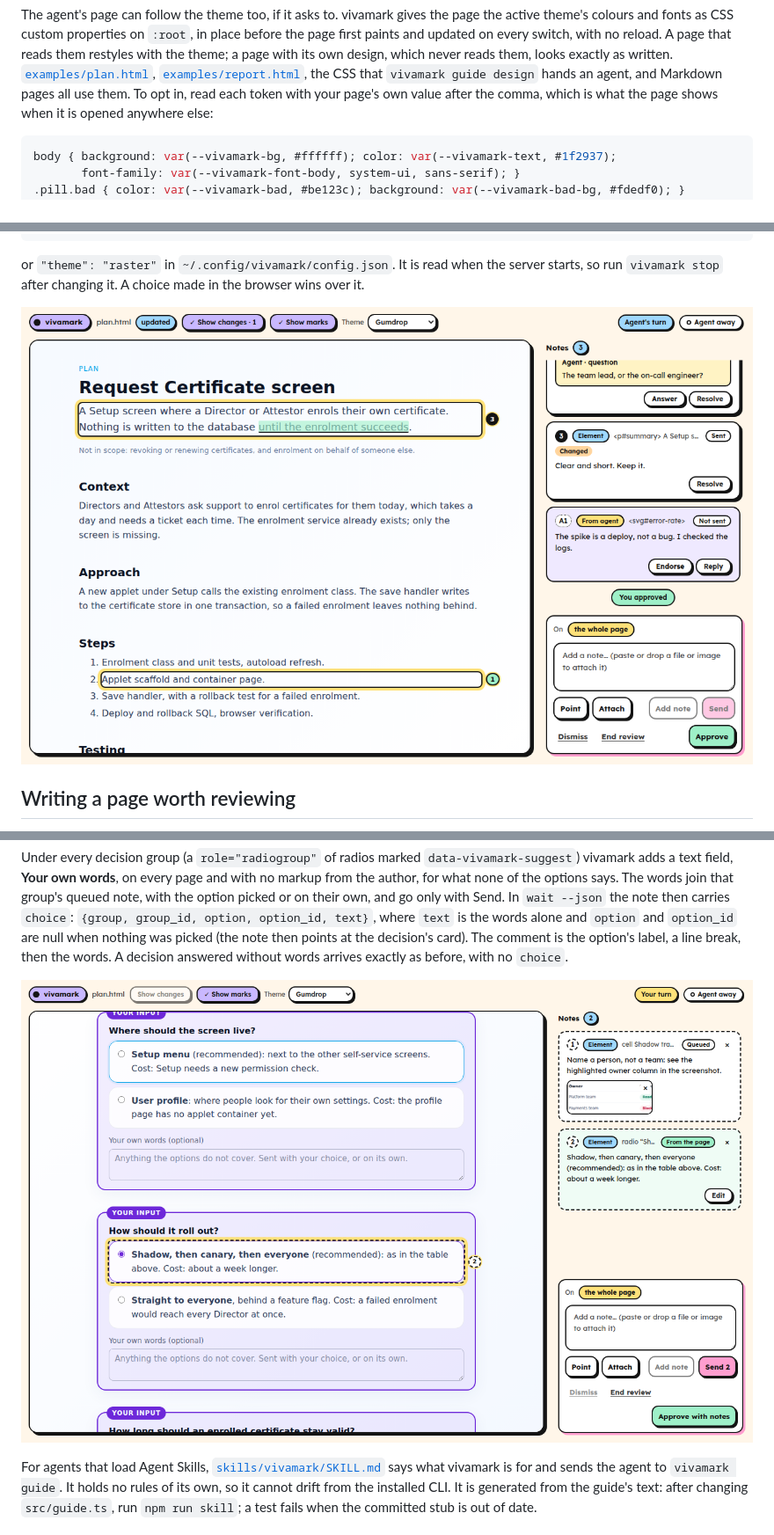
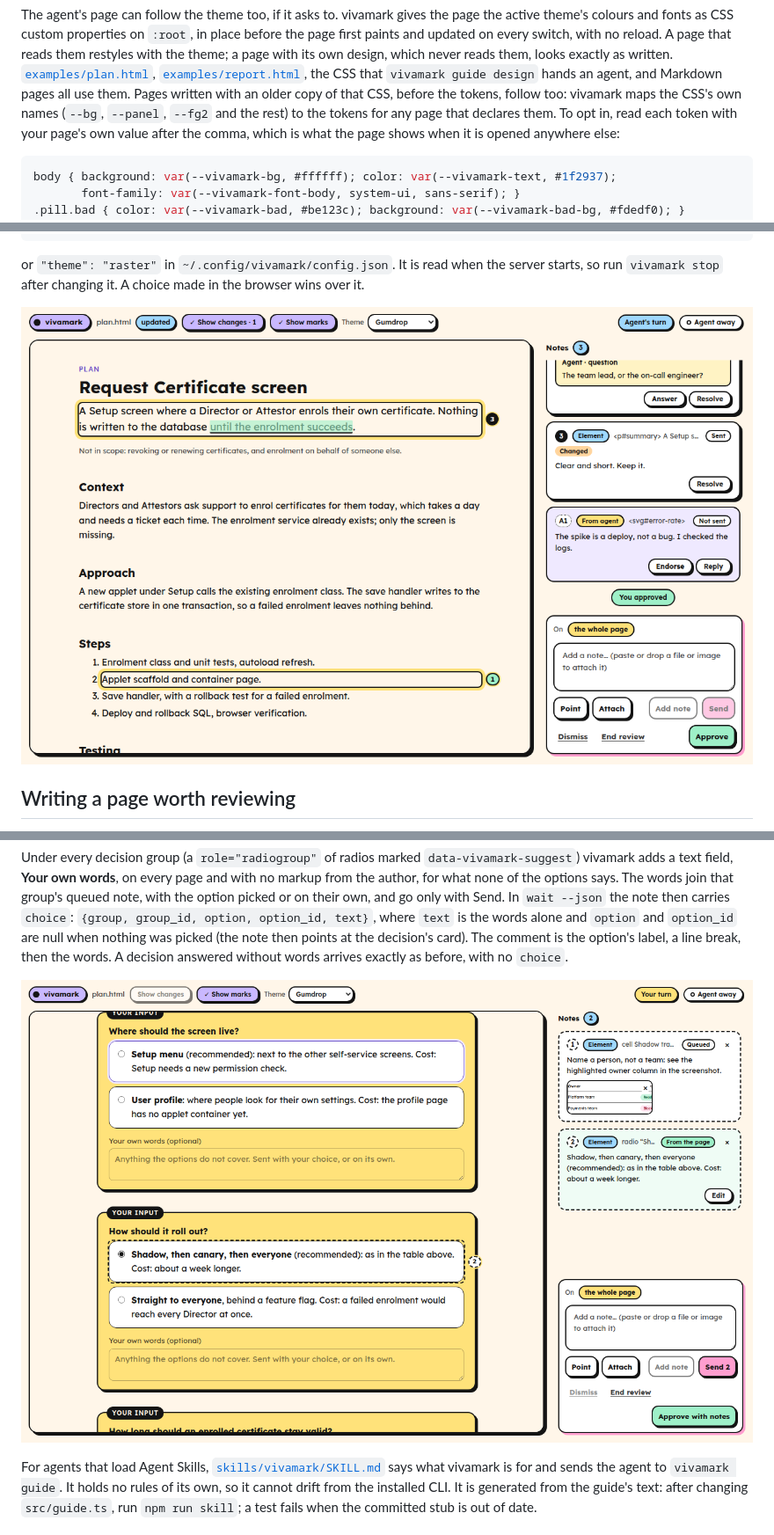
Before and after one commit to CL-Sudo/vivamark, a Markdown page: README.md, 3 parts joined by grey strips. Shown at 88% size. Rendered like a GitHub page; pictures changed too: docs/screenshots/attach-answer.png, docs/screenshots/review-ui.png.

```diff
--- a/README.md
+++ b/README.md
@@ -167,6 +167,9 @@ page with its own design, which never reads them, looks exactly as
 written. [`examples/plan.html`](examples/plan.html),
 [`examples/report.html`](examples/report.html), the CSS that
 `vivamark guide design` hands an agent, and Markdown pages all use them.
+Pages written with an older copy of that CSS, before the tokens, follow
+too: vivamark maps the CSS's own names (`--bg`, `--panel`, `--fg2` and the
+rest) to the tokens for any page that declares them.
 To opt in, read each token with your page's own value after the comma,
 which is what the page shows when it is opened anywhere else:
 
```
Also changed, not shown: docs/DECISIONS.md (+17 -0 lines), 7 other files.
